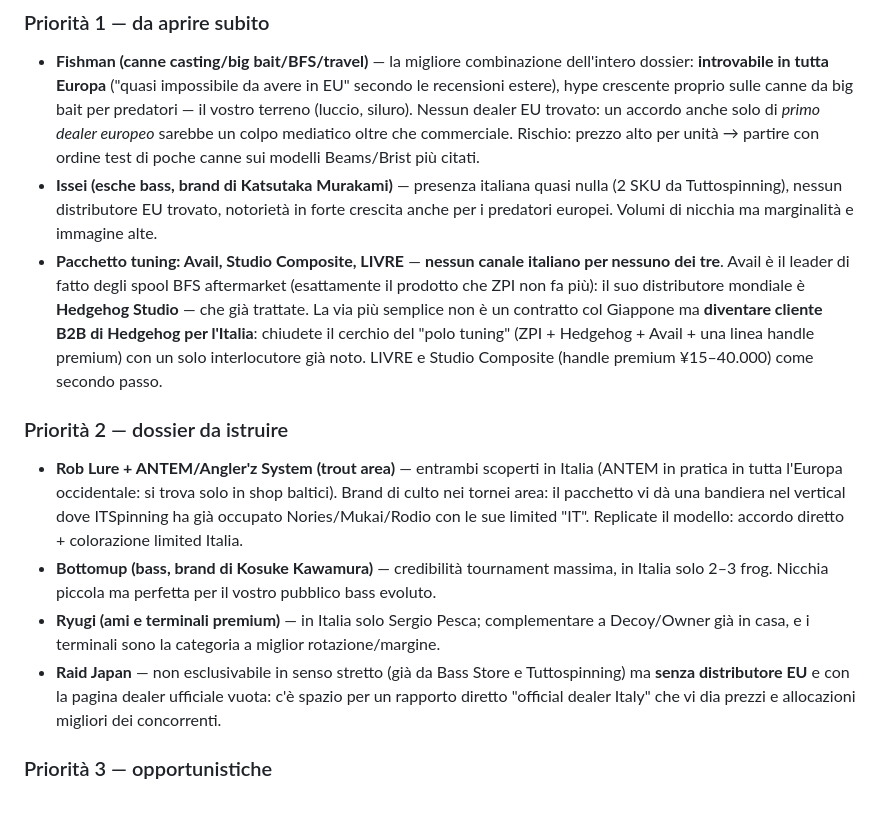
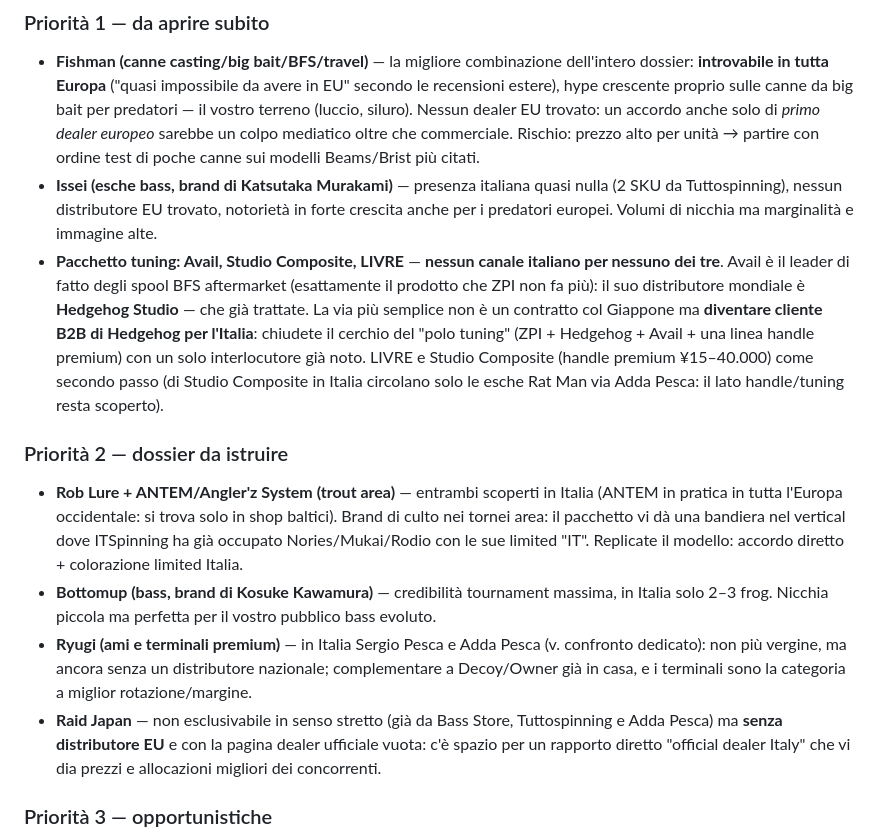
Before and after one commit to clanpesca-rgb/locator, a Markdown page: analisi/esclusive-jdm-zpi.md, the part around the change. Drawn GitHub-style; blank space fills up the shorter version.

```diff
--- a/analisi/esclusive-jdm-zpi.md
+++ b/analisi/esclusive-jdm-zpi.md
@@ -88,14 +88,14 @@ Criterio: assenza/debolezza della distribuzione italiana **+** notorietà in cre
 
 - **Fishman (canne casting/big bait/BFS/travel)** — la migliore combinazione dell'intero dossier: **introvabile in tutta Europa** ("quasi impossibile da avere in EU" secondo le recensioni estere), hype crescente proprio sulle canne da big bait per predatori — il vostro terreno (luccio, siluro). Nessun dealer EU trovato: un accordo anche solo di *primo dealer europeo* sarebbe un colpo mediatico oltre che commerciale. Rischio: prezzo alto per unità → partire con ordine test di poche canne sui modelli Beams/Brist più citati.
 - **Issei (esche bass, brand di Katsutaka Murakami)** — presenza italiana quasi nulla (2 SKU da Tuttospinning), nessun distributore EU trovato, notorietà in forte crescita anche per i predatori europei. Volumi di nicchia ma marginalità e immagine alte.
-- **Pacchetto tuning: Avail, Studio Composite, LIVRE** — **nessun canale italiano per nessuno dei tre**. Avail è il leader di fatto degli spool BFS aftermarket (esattamente il prodotto che ZPI non fa più): il suo distributore mondiale è **Hedgehog Studio** — che già trattate. La via più semplice non è un contratto col Giappone ma **diventare cliente B2B di Hedgehog per l'Italia**: chiudete il cerchio del "polo tuning" (ZPI + Hedgehog + Avail + una linea handle premium) con un solo interlocutore già noto. LIVRE e Studio Composite (handle premium ¥15–40.000) come secondo passo.
+- **Pacchetto tuning: Avail, Studio Composite, LIVRE** — **nessun canale italiano per nessuno dei tre**. Avail è il leader di fatto degli spool BFS aftermarket (esattamente il prodotto che ZPI non fa più): il suo distributore mondiale è **Hedgehog Studio** — che già trattate. La via più semplice non è un contratto col Giappone ma **diventare cliente B2B di Hedgehog per l'Italia**: chiudete il cerchio del "polo tuning" (ZPI + Hedgehog + Avail + una linea handle premium) con un solo interlocutore già noto. LIVRE e Studio Composite (handle premium ¥15–40.000) come secondo passo (di Studio Composite in Italia circolano solo le esche Rat Man via Adda Pesca: il lato handle/tuning resta scoperto).
 
 ### Priorità 2 — dossier da istruire
 
 - **Rob Lure + ANTEM/Angler'z System (trout area)** — entrambi scoperti in Italia (ANTEM in pratica in tutta l'Europa occidentale: si trova solo in shop baltici). Brand di culto nei tornei area: il pacchetto vi dà una bandiera nel vertical dove ITSpinning ha già occupato Nories/Mukai/Rodio con le sue limited "IT". Replicate il modello: accordo diretto + colorazione limited Italia.
 - **Bottomup (bass, brand di Kosuke Kawamura)** — credibilità tournament massima, in Italia solo 2–3 frog. Nicchia piccola ma perfetta per il vostro pubblico bass evoluto.
-- **Ryugi (ami e terminali premium)** — in Italia solo Sergio Pesca; complementare a Decoy/Owner già in casa, e i terminali sono la categoria a miglior rotazione/margine.
-- **Raid Japan** — non esclusivabile in senso stretto (già da Bass Store e Tuttospinning) ma **senza distributore EU** e con la pagina dealer ufficiale vuota: c'è spazio per un rapporto diretto "official dealer Italy" che vi dia prezzi e allocazioni migliori dei concorrenti.
+- **Ryugi (ami e terminali premium)** — in Italia Sergio Pesca e Adda Pesca (v. confronto dedicato): non più vergine, ma ancora senza un distributore nazionale; complementare a Decoy/Owner già in casa, e i terminali sono la categoria a miglior rotazione/margine.
+- **Raid Japan** — non esclusivabile in senso stretto (già da Bass Store, Tuttospinning e Adda Pesca) ma **senza distributore EU** e con la pagina dealer ufficiale vuota: c'è spazio per un rapporto diretto "official dealer Italy" che vi dia prezzi e allocazioni migliori dei concorrenti.
 
 ### Priorità 3 — opportunistiche
 
```
Also changed, not shown: analisi/confronto-addapesca.md (added, +104 -0 lines).
